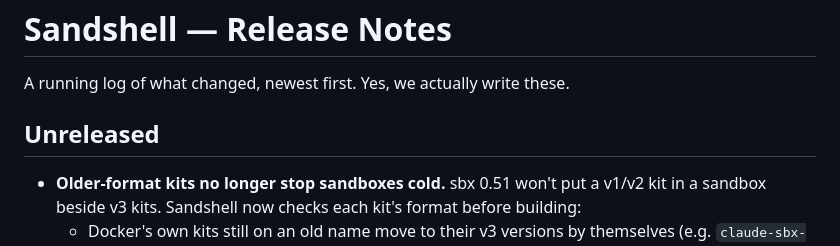
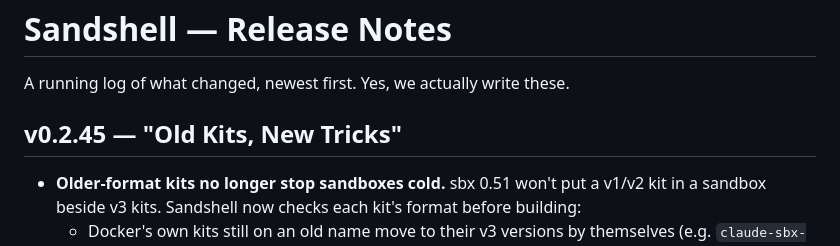
Before and after one commit to xmas/sandshell, a Markdown page: CHANGELOG.md, the part around the change. Rendered like a GitHub page.

Commit message:
CHANGELOG: v0.2.45 "Old Kits, New Tricks"
Co-Authored-By: Claude Opus 5.5 <noreply@anthropic.com>

```diff
--- a/CHANGELOG.md
+++ b/CHANGELOG.md
@@ -2,7 +2,7 @@
 
 A running log of what changed, newest first. Yes, we actually write these.
 
-## Unreleased
+## v0.2.45 — "Old Kits, New Tricks"
 - **Older-format kits no longer stop sandboxes cold.** sbx 0.51 won't put a v1/v2 kit in a sandbox beside v3 kits. Sandshell now checks each kit's format before building:
   - Docker's own kits still on an old name move to their v3 versions by themselves (e.g. `claude-sbx-statusline-kit` → `claude-sbx-statusline`).
   - Any other old-format kit stops the launch before sbx runs, with a message naming the kit and a **Turn Off** button that removes it from the workspace and starts the session.
```
